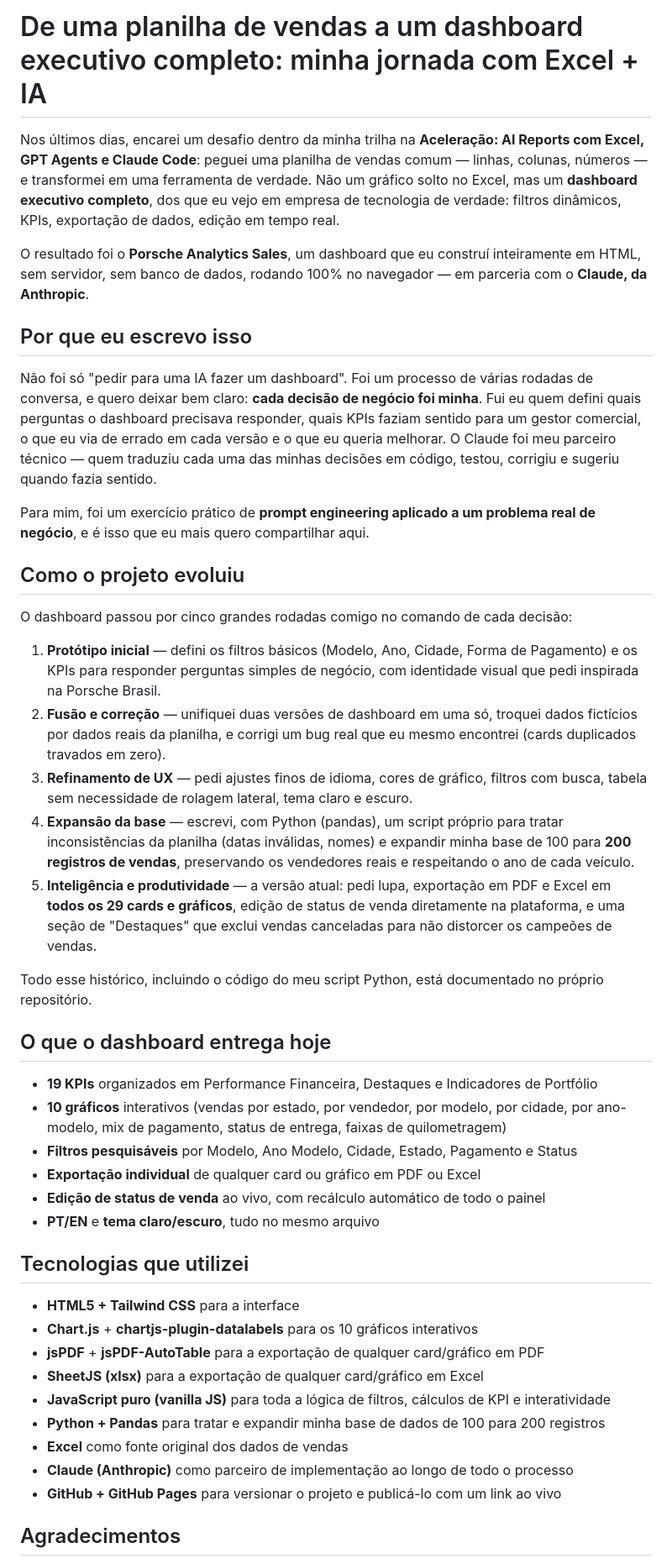
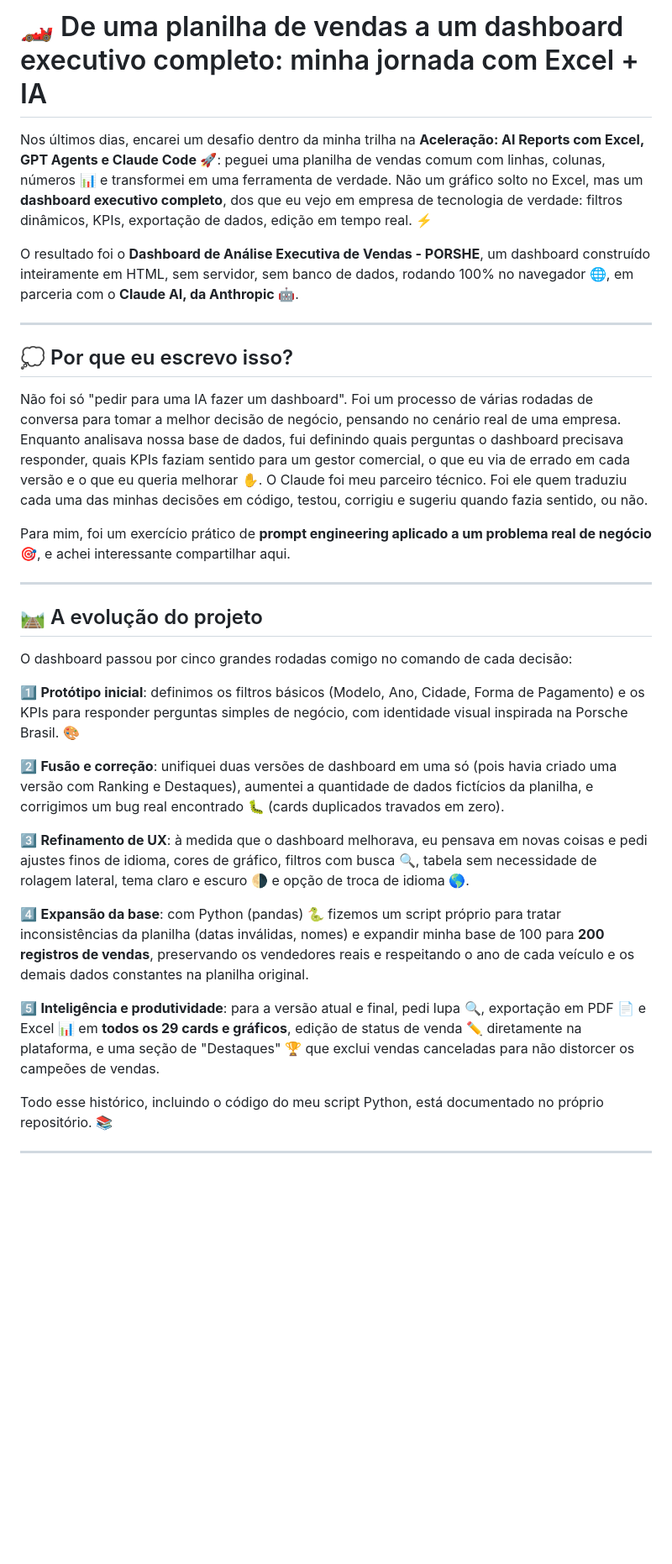
Before and after one commit to andrereistech/dashboard_porshe_sales, a Markdown page: artigo_dashboard_porsche.md, the part around one of its changes. Shown at 84% size. Drawn GitHub-style; blank space fills up the shorter version.

Commit message:
Melhorei o artigo sobre o dashboard de vendas
Atualizei o texto e adicionei emojis para melhorar a apresentação do artigo sobre a criação de um dashboard de vendas. Também corrigi alguns detalhes de formatação e conteúdo.

```diff
--- a/artigo_dashboard_porsche.md
+++ b/artigo_dashboard_porsche.md
@@ -1,47 +1,34 @@
-# De uma planilha de vendas a um dashboard executivo completo: minha jornada com Excel + IA
+# 🏎️ De uma planilha de vendas a um dashboard executivo completo: minha jornada com Excel + IA
 
-Nos últimos dias, encarei um desafio dentro da minha trilha na **Aceleração: AI Reports com Excel, GPT Agents e Claude Code**: peguei uma planilha de vendas comum — linhas, colunas, números — e transformei em uma ferramenta de verdade. Não um gráfico solto no Excel, mas um **dashboard executivo completo**, dos que eu vejo em empresa de tecnologia de verdade: filtros dinâmicos, KPIs, exportação de dados, edição em tempo real.
+Nos últimos dias, encarei um desafio dentro da minha trilha na **Aceleração: AI Reports com Excel, GPT Agents e Claude Code** 🚀: peguei uma planilha de vendas comum com linhas, colunas, números 📊 e transformei em uma ferramenta de verdade. Não um gráfico solto no Excel, mas um **dashboard executivo completo**, dos que eu vejo em empresa de tecnologia de verdade: filtros dinâmicos, KPIs, exportação de dados, edição em tempo real. ⚡
 
-O resultado foi o **Porsche Analytics Sales**, um dashboard que eu construí inteiramente em HTML, sem servidor, sem banco de dados, rodando 100% no navegador — em parceria com o **Claude, da Anthropic**.
+O resultado foi o **Dashboard de Análise Executiva de Vendas - PORSHE**, um dashboard construído inteiramente em HTML, sem servidor, sem banco de dados, rodando 100% no navegador 🌐, em parceria com o **Claude AI, da Anthropic** 🤖.
 
-## Por que eu escrevo isso
+---
 
-Não foi só "pedir para uma IA fazer um dashboard". Foi um processo de várias rodadas de conversa, e quero deixar bem claro: **cada decisão de negócio foi minha**. Fui eu quem defini quais perguntas o dashboard precisava responder, quais KPIs faziam sentido para um gestor comercial, o que eu via de errado em cada versão e o que eu queria melhorar. O Claude foi meu parceiro técnico — quem traduziu cada uma das minhas decisões em código, testou, corrigiu e sugeriu quando fazia sentido.
+## 💭 Por que eu escrevo isso?
 
-Para mim, foi um exercício prático de **prompt engineering aplicado a um problema real de negócio**, e é isso que eu mais quero compartilhar aqui.
+Não foi só "pedir para uma IA fazer um dashboard". Foi um processo de várias rodadas de conversa para tomar a melhor decisão de negócio, pensando no cenário real de uma empresa. Enquanto analisava nossa base de dados, fui definindo quais perguntas o dashboard precisava responder, quais KPIs faziam sentido para um gestor comercial, o que eu via de errado em cada versão e o que eu queria melhorar ✋. O Claude foi meu parceiro técnico. Foi ele quem traduziu cada uma das minhas decisões em código, testou, corrigiu e sugeriu quando fazia sentido, ou não.
 
-## Como o projeto evoluiu
+Para mim, foi um exercício prático de **prompt engineering aplicado a um problema real de negócio** 🎯, e achei interessante compartilhar aqui.
+
+---
+
+## 🛤️ A evolução do projeto
 
 O dashboard passou por cinco grandes rodadas comigo no comando de cada decisão:
 
-1. **Protótipo inicial** — defini os filtros básicos (Modelo, Ano, Cidade, Forma de Pagamento) e os KPIs para responder perguntas simples de negócio, com identidade visual que pedi inspirada na Porsche Brasil.
-2. **Fusão e correção** — unifiquei duas versões de dashboard em uma só, troquei dados fictícios por dados reais da planilha, e corrigi um bug real que eu mesmo encontrei (cards duplicados travados em zero).
-3. **Refinamento de UX** — pedi ajustes finos de idioma, cores de gráfico, filtros com busca, tabela sem necessidade de rolagem lateral, tema claro e escuro.
-4. **Expansão da base** — escrevi, com Python (pandas), um script próprio para tratar inconsistências da planilha (datas inválidas, nomes) e expandir minha base de 100 para **200 registros de vendas**, preservando os vendedores reais e respeitando o ano de cada veículo.
-5. **Inteligência e produtividade** — a versão atual: pedi lupa, exportação em PDF e Excel em **todos os 29 cards e gráficos**, edição de status de venda diretamente na plataforma, e uma seção de "Destaques" que exclui vendas canceladas para não distorcer os campeões de vendas.
+1️⃣ **Protótipo inicial**: definimos os filtros básicos (Modelo, Ano, Cidade, Forma de Pagamento) e os KPIs para responder perguntas simples de negócio, com identidade visual inspirada na Porsche Brasil. 🎨
 
-Todo esse histórico, incluindo o código do meu script Python, está documentado no próprio repositório.
+2️⃣ **Fusão e correção**: unifiquei duas versões de dashboard em uma só (pois havia criado uma versão com Ranking e Destaques), aumentei a quantidade de dados fictícios da planilha, e corrigimos um bug real encontrado 🐛 (cards duplicados travados em zero).
 
-## O que o dashboard entrega hoje
+3️⃣ **Refinamento de UX**: à medida que o dashboard melhorava, eu pensava em novas coisas e pedi ajustes finos de idioma, cores de gráfico, filtros com busca 🔍, tabela sem necessidade de rolagem lateral, tema claro e escuro 🌗 e opção de troca de idioma 🌎.
 
-- **19 KPIs** organizados em Performance Financeira, Destaques e Indicadores de Portfólio
-- **10 gráficos** interativos (vendas por estado, por vendedor, por modelo, por cidade, por ano-modelo, mix de pagamento, status de entrega, faixas de quilometragem)
-- **Filtros pesquisáveis** por Modelo, Ano Modelo, Cidade, Estado, Pagamento e Status
-- **Exportação individual** de qualquer card ou gráfico em PDF ou Excel
-- **Edição de status de venda** ao vivo, com recálculo automático de todo o painel
-- **PT/EN** e **tema claro/escuro**, tudo no mesmo arquivo
+4️⃣ **Expansão da base**: com Python (pandas) 🐍 fizemos um script próprio para tratar inconsistências da planilha (datas inválidas, nomes) e expandir minha base de 100 para **200 registros de vendas**, preservando os vendedores reais e respeitando o ano de cada veículo e os demais dados constantes na planilha original.
 
-## Tecnologias que utilizei
+5️⃣ **Inteligência e produtividade**: para a versão atual e final, pedi lupa 🔍, exportação em PDF 📄 e Excel 📊 em **todos os 29 cards e gráficos**, edição de status de venda ✏️ diretamente na plataforma, e uma seção de "Destaques" 🏆 que exclui vendas canceladas para não distorcer os campeões de vendas.
 
-- **HTML5 + Tailwind CSS** para a interface
-- **Chart.js** + **chartjs-plugin-datalabels** para os 10 gráficos interativos
-- **jsPDF** + **jsPDF-AutoTable** para a exportação de qualquer card/gráfico em PDF
-- **SheetJS (xlsx)** para a exportação de qualquer card/gráfico em Excel
-- **JavaScript puro (vanilla JS)** para toda a lógica de filtros, cálculos de KPI e interatividade
-- **Python + Pandas** para tratar e expandir minha base de dados de 100 para 200 registros
-- **Excel** como fonte original dos dados de vendas
-- **Claude (Anthropic)** como parceiro de implementação ao longo de todo o processo
-- **GitHub + GitHub Pages** para versionar o projeto e publicá-lo com um link ao vivo
+Todo esse histórico, incluindo o código do meu script Python, está documentado no próprio repositório. 📚
 
-## Agradecimentos
+---
 
```
Also changed, not shown: other parts of artigo_dashboard_porsche.md (+32 -5 lines).
